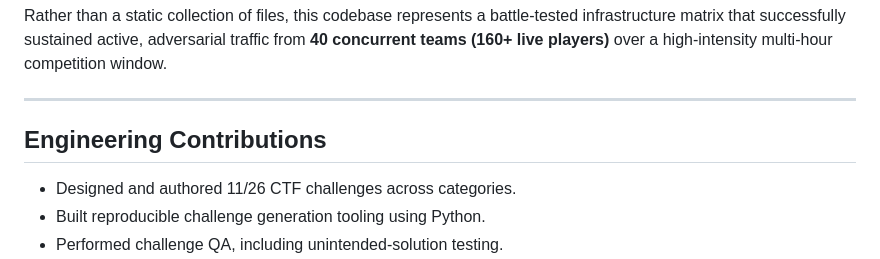
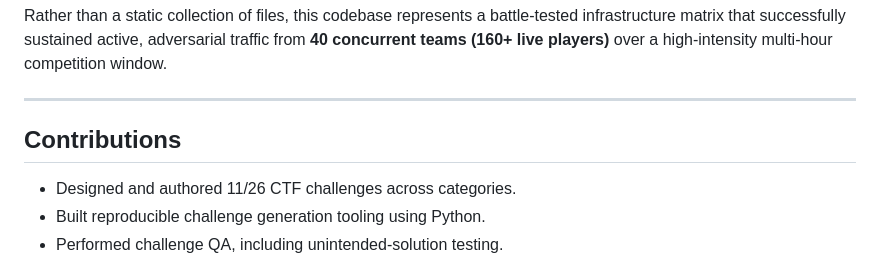
Before and after one commit to blackswan-001/Nyx-CTF-Challenges-, a Markdown page: README.md, the part around the change. Drawn GitHub-style.

```diff
--- a/README.md
+++ b/README.md
@@ -6,7 +6,7 @@ Rather than a static collection of files, this codebase represents a battle-test
 
 ---
 
-## Engineering Contributions
+## Contributions
 
 - Designed and authored 11/26 CTF challenges across categories.
 - Built reproducible challenge generation tooling using Python.
```
